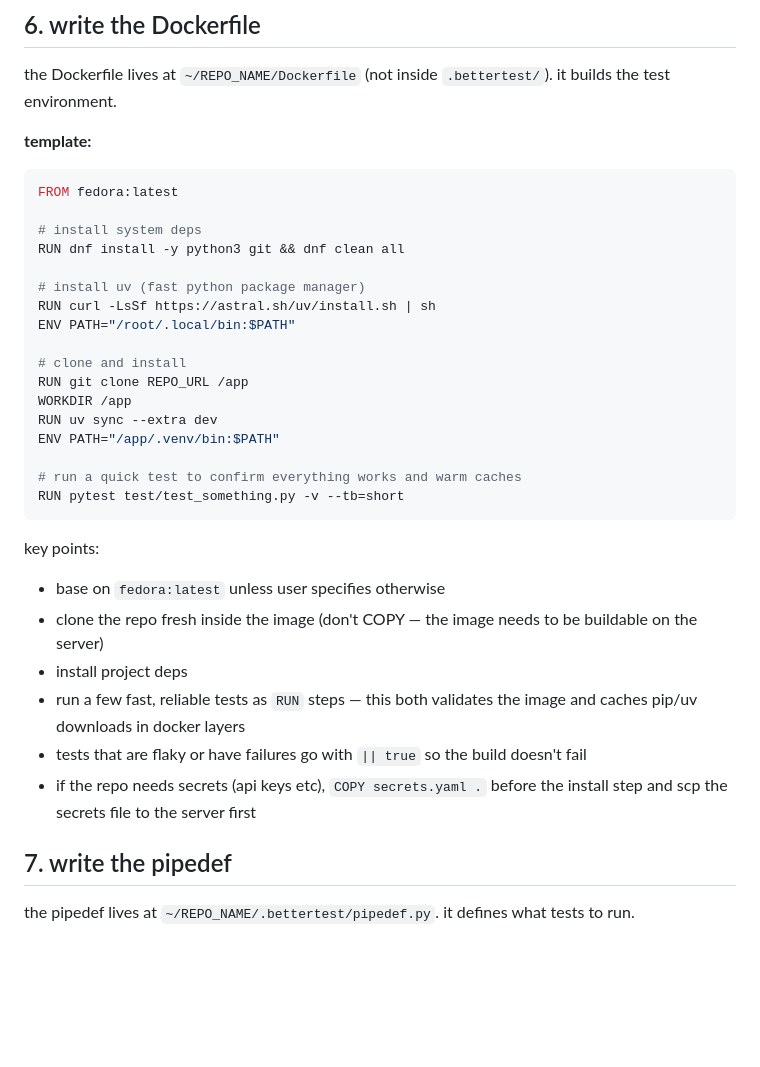
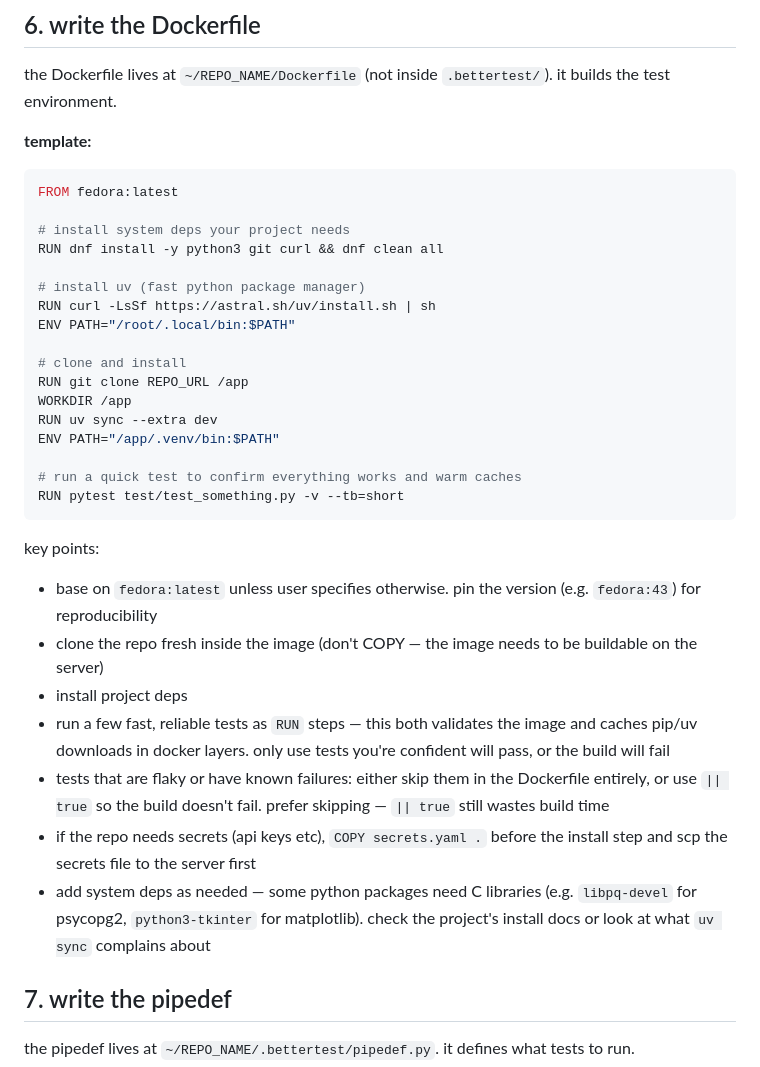
Before and after one commit to ivhacks/bettertest, a Markdown page: agents/enrollment.md, the part around one of its changes. Rendered like a GitHub page; blank space fills up the shorter version.

````diff
--- a/agents/enrollment.md
+++ b/agents/enrollment.md
@@ -110,8 +124,8 @@ the Dockerfile lives at `~/REPO_NAME/Dockerfile` (not inside `.bettertest/`). it
 ```dockerfile
 FROM fedora:latest
 
-# install system deps
-RUN dnf install -y python3 git && dnf clean all
+# install system deps your project needs
+RUN dnf install -y python3 git curl && dnf clean all
 
 # install uv (fast python package manager)
 RUN curl -LsSf https://astral.sh/uv/install.sh | sh
@@ -128,12 +142,13 @@ RUN pytest test/test_something.py -v --tb=short
 ```
 
 key points:
-- base on `fedora:latest` unless user specifies otherwise
+- base on `fedora:latest` unless user specifies otherwise. pin the version (e.g. `fedora:43`) for reproducibility
 - clone the repo fresh inside the image (don't COPY — the image needs to be buildable on the server)
 - install project deps
-- run a few fast, reliable tests as `RUN` steps — this both validates the image and caches pip/uv downloads in docker layers
-- tests that are flaky or have failures go with `|| true` so the build doesn't fail
+- run a few fast, reliable tests as `RUN` steps — this both validates the image and caches pip/uv downloads in docker layers. only use tests you're confident will pass, or the build will fail
+- tests that are flaky or have known failures: either skip them in the Dockerfile entirely, or use `|| true` so the build doesn't fail. prefer skipping — `|| true` still wastes build time
 - if the repo needs secrets (api keys etc), `COPY secrets.yaml .` before the install step and scp the secrets file to the server first
+- add system deps as needed — some python packages need C libraries (e.g. `libpq-devel` for psycopg2, `python3-tkinter` for matplotlib). check the project's install docs or look at what `uv sync` complains about
 
 ## 7. write the pipedef
 
````
Also changed, not shown: other parts of agents/enrollment.md (+71 -13 lines).
